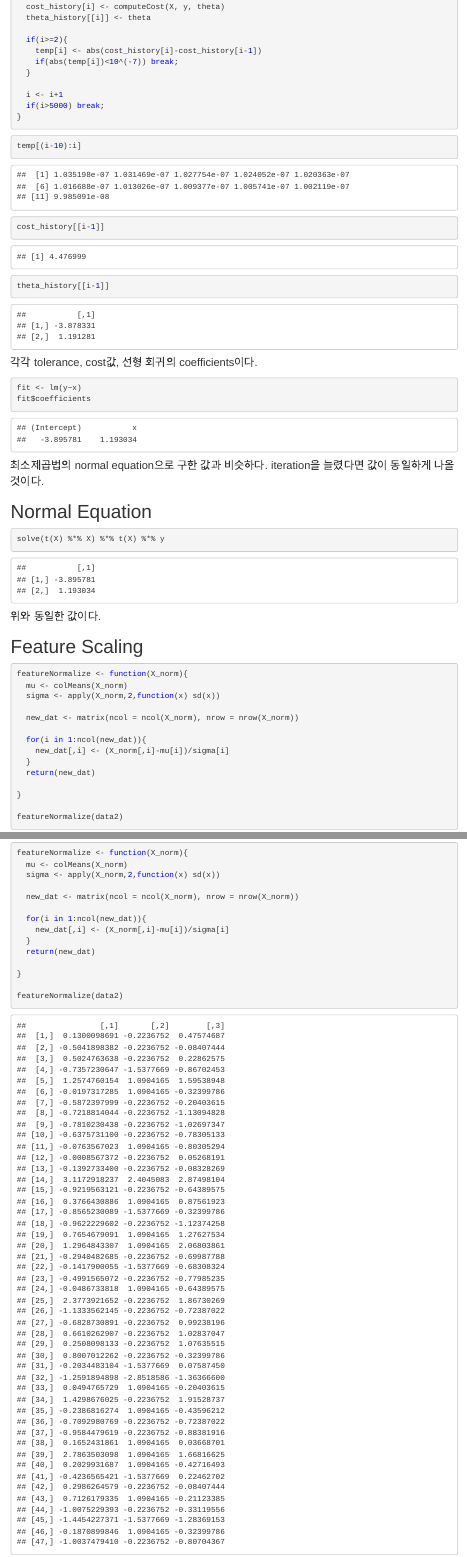
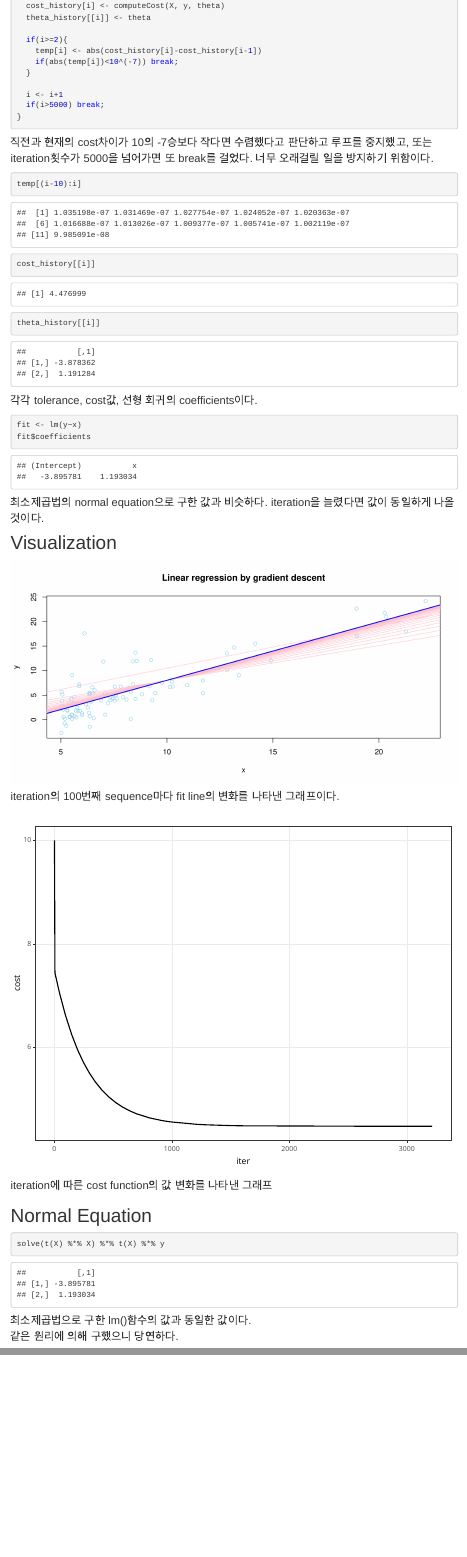
Before and after one commit to koojaekwan/book, an R Markdown document (ML - Coursera/Linear regression with multiple variables.Rmd): the page in a window 1100 px wide, from 14830 px down before the commit and from 14900 px down after it, so that both start at the same text, and a second part further down, joined at a grey line. Rendered offline with R 4.5, knitr and Pandoc, with nearby package versions; menus at the side of the page are left out.

Commit message:
내용 보완 시각화

````diff
--- a/ML - Coursera/Linear regression with multiple variables.Rmd
+++ b/ML - Coursera/Linear regression with multiple variables.Rmd
@@ -398,3 +400,9 @@ setwd("D:\\Jae Kwan\\github\\book\\ML - Coursera")
+```{r message=FALSE, warning=FALSE}
+library(tidyverse)
+library(plotly)
+```
+
+
 ### Data
 
 ```{r echo=TRUE}
@@ -462,7 +473,7 @@ while (T) {
 ```{r echo=TRUE}
 temp[(i-10):i]
-cost_history[[i-1]]
-theta_history[[i-1]]
+cost_history[[i]]
+theta_history[[i]]
 ```
 
 각각 tolerance, cost값, 선형 회귀의 coefficients이다.
@@ -474,3 +485,25 @@ fit$coefficients
 
 최소제곱법의 normal equation으로 구한 값과 비슷하다. iteration을 늘렸다면 값이 동일하게 나올 것이다.
 
+#### Visualization
+
+```{r}
+plot(x,y, col="skyblue", main='Linear regression by gradient descent')
+
+for (k in c(seq(1,i,by=100))) {
+  abline(coef=theta_history[[k]], col="pink")
+}
+
+abline(coef=theta, col='blue', lwd=2) # fit line
+```
+
+iteration의 100번째 sequence마다 fit line의 변화를 나타낸 그래프이다.
+
+
+```{r fig.height=4, fig.width=5}
+temp <- data.frame(iter = 1:i, cost = cost_history[1:i])
+
+theme_set(theme_bw())
+p <- ggplot(aes(x = iter,y = cost), data = temp) + geom_line()
+
+ggplotly(p)
````
Also changed, not shown: ML - Coursera/Linear regression with multiple variables.Rmd (15 more changed lines), 1 other file.
